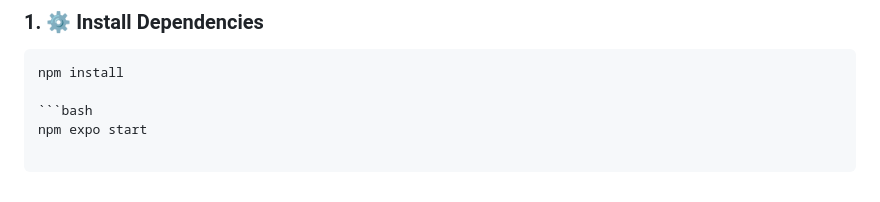
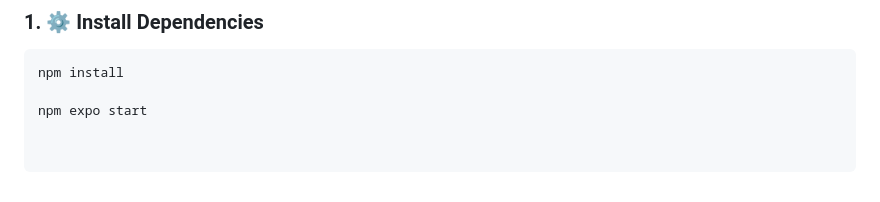
Before and after one commit to kerimari/Kelime-Zinciri, a Markdown page: README.md, the part around the change. Rendered like a GitHub page.

````diff
--- a/README.md
+++ b/README.md
@@ -48,5 +48,4 @@ To run the project locally and inspect the code structure:
 ```bash
 npm install
 
-```bash
 npm expo start
````
